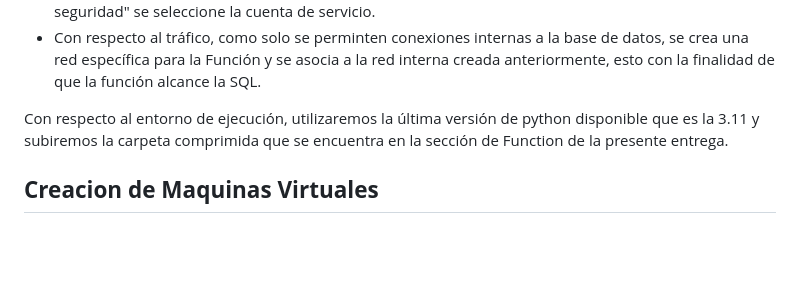
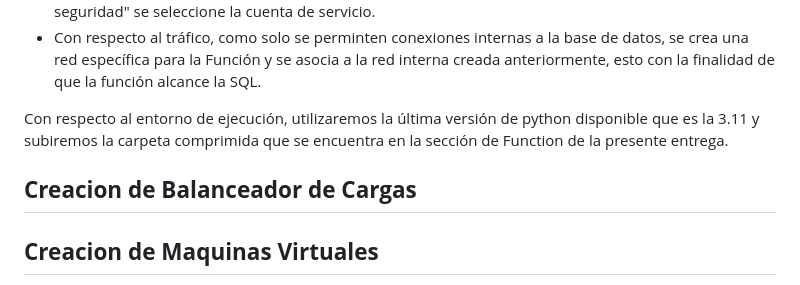
Before and after one commit to camandhuercue/Entrega-1---Sistema-de-Conversi-n-Cloud, a Markdown page: Entrega_4/README.md, the part around the change. Rendered like a GitHub page; blank space fills up the shorter version.

```diff
--- a/Entrega_4/README.md
+++ b/Entrega_4/README.md
@@ -229,6 +229,10 @@ El worker en esta ocasión funcionará sobre una función en Cloud Function, par
 
 Con respecto al entorno de ejecución, utilizaremos la última versión de python disponible que es la 3.11 y subiremos la carpeta comprimida que se encuentra en la sección de Function de la presente entrega.
 
+## **Creacion de Balanceador de Cargas**
+
+
+
 ## **Creacion de Maquinas Virtuales**
 
 Ejecute el siguiente comando para crear las máquinas virtuales necesarias para la ejecución de la aplicación.
```
